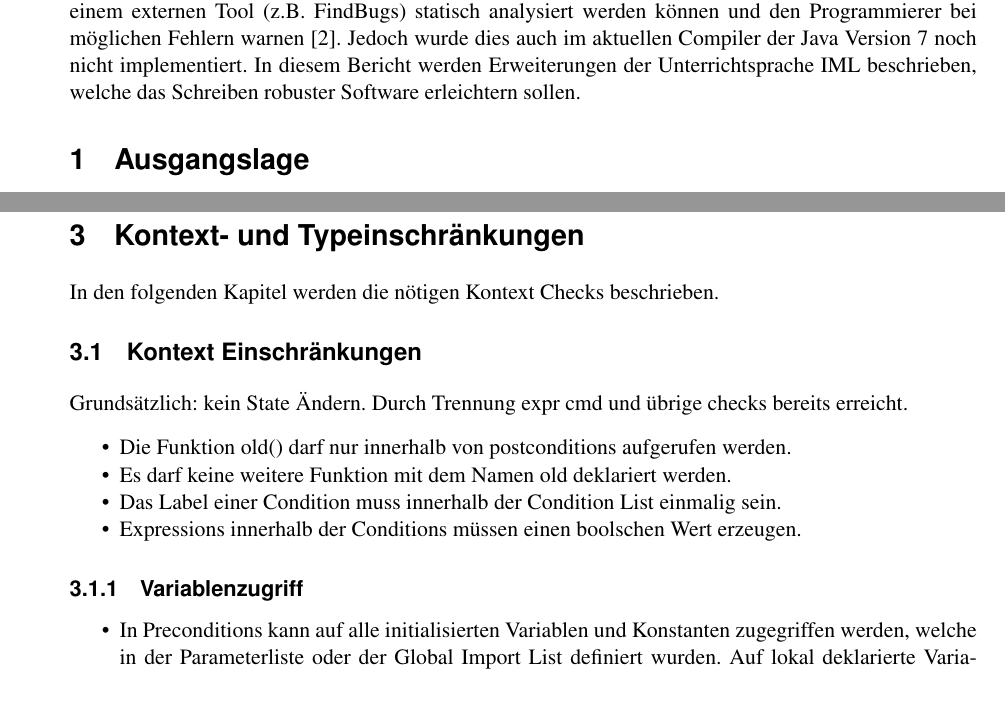
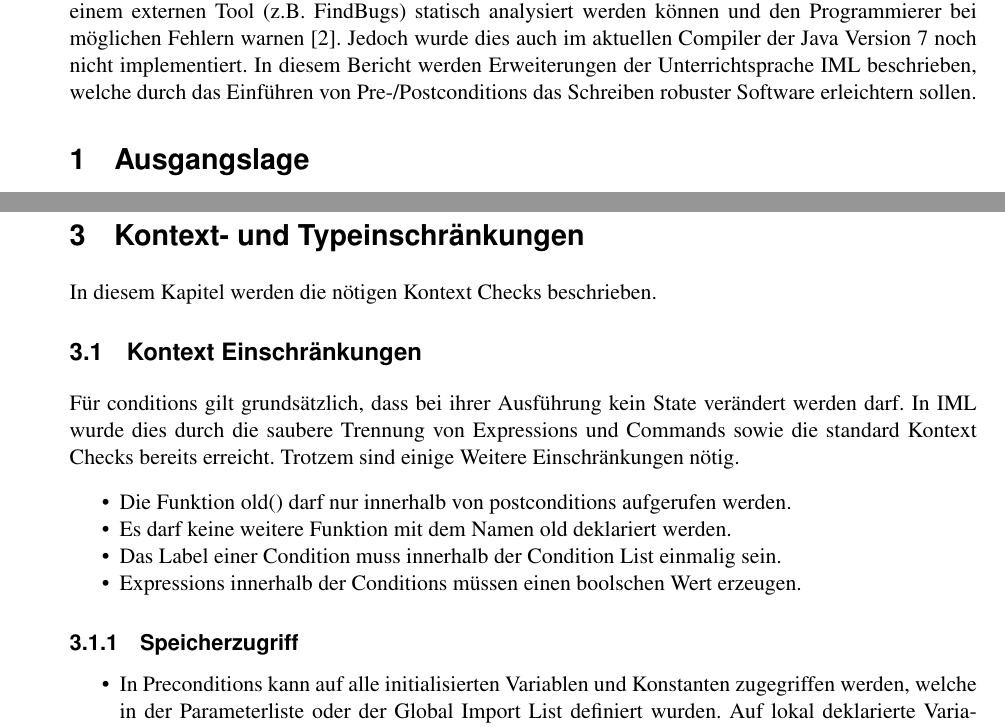
Before and after one commit to fluescher/iml-compiler, a LaTeX document (documentation/report.tex, which reads documentation/content/00-einleitung.tex, documentation/content/04-StatischeAnalyse.tex): two parts of pages 1 and 4 of 9 before the commit and two parts of pages 1 and 4 of 10 after it, joined at a grey line, cut so that both start at the same text, the shorter picture padded with empty space. Compiled offline with pdfLaTeX.

Commit message:
Einleitung
git-svn-id: https://projecthost.cs.technik.fhnw.ch/modul/hs12_cpib_team02/svn/trunk@69 de616f13-eafc-45ff-bddf-4aa04bfbf9af

```diff
--- a/documentation/content/00-einleitung.tex
+++ b/documentation/content/00-einleitung.tex
@@ -11,4 +11,4 @@ Auf der Java Platform gibt es über den Community Process Anstrengungen, über A
 zusätzliche Metainformationen bereitszustellen, welche von einem externen Tool (z.B. FindBugs) statisch analysiert
 werden können und den Programmierer bei möglichen Fehlern warnen \cite{JSR:305}. Jedoch wurde dies
 auch im aktuellen Compiler der Java Version 7 noch nicht implementiert. In diesem Bericht werden Erweiterungen
-der Unterrichtsprache IML beschrieben, welche das Schreiben robuster Software erleichtern sollen.
+der Unterrichtsprache IML beschrieben, welche durch das Einführen von Pre-/Postconditions das Schreiben robuster Software erleichtern sollen.
--- a/documentation/content/04-StatischeAnalyse.tex
+++ b/documentation/content/04-StatischeAnalyse.tex
@@ -1,13 +1,14 @@
 \section{Kontext- und Typeinschränkungen}
 \label{sec:constraints}
-In den folgenden Kapitel werden die nötigen Kontext Checks beschrieben.
+In diesem Kapitel werden die nötigen Kontext Checks beschrieben.
 
 \subsection{Kontext Einschränkungen}
 
-Grundsätzlich: kein State Ändern. Durch Trennung expr cmd  und übrige checks bereits erreicht.
+Für conditions gilt grundsätzlich, dass bei ihrer Ausführung kein State verändert werden
+darf. In IML wurde dies durch die saubere Trennung von Expressions und Commands sowie die standard
+Kontext Checks bereits erreicht. Trotzem sind einige Weitere Einschränkungen nötig.
 
 \begin{itemize}
-
 
 \item Die Funktion old() darf nur innerhalb von postconditions aufgerufen werden.
 \item Es darf keine weitere Funktion mit dem Namen old deklariert werden.
@@ -16,7 +17,7 @@ Grundsätzlich: kein State Ändern. Durch Trennung expr cmd  und übrige checks
 
 \end{itemize}
 
-\subsubsection{Variablenzugriff}
+\subsubsection{Speicherzugriff}
 
 \begin{itemize}
 \item In Preconditions kann auf alle initialisierten Variablen und Konstanten zugegriffen werden, welche
```
